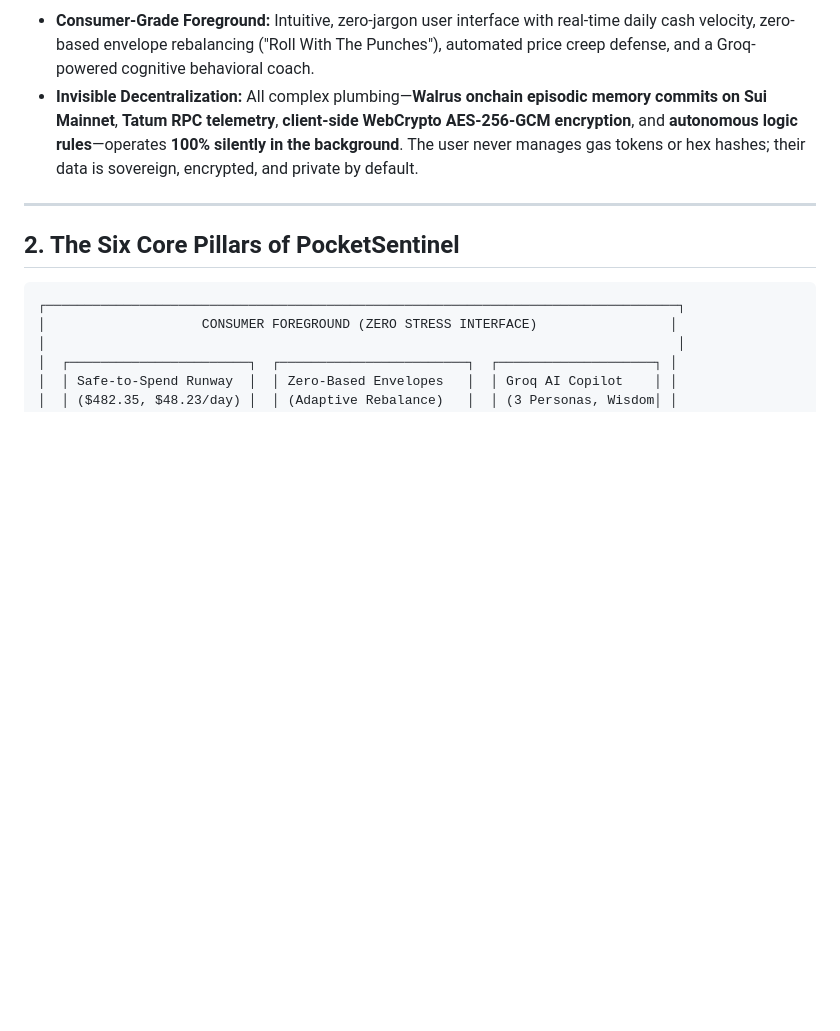
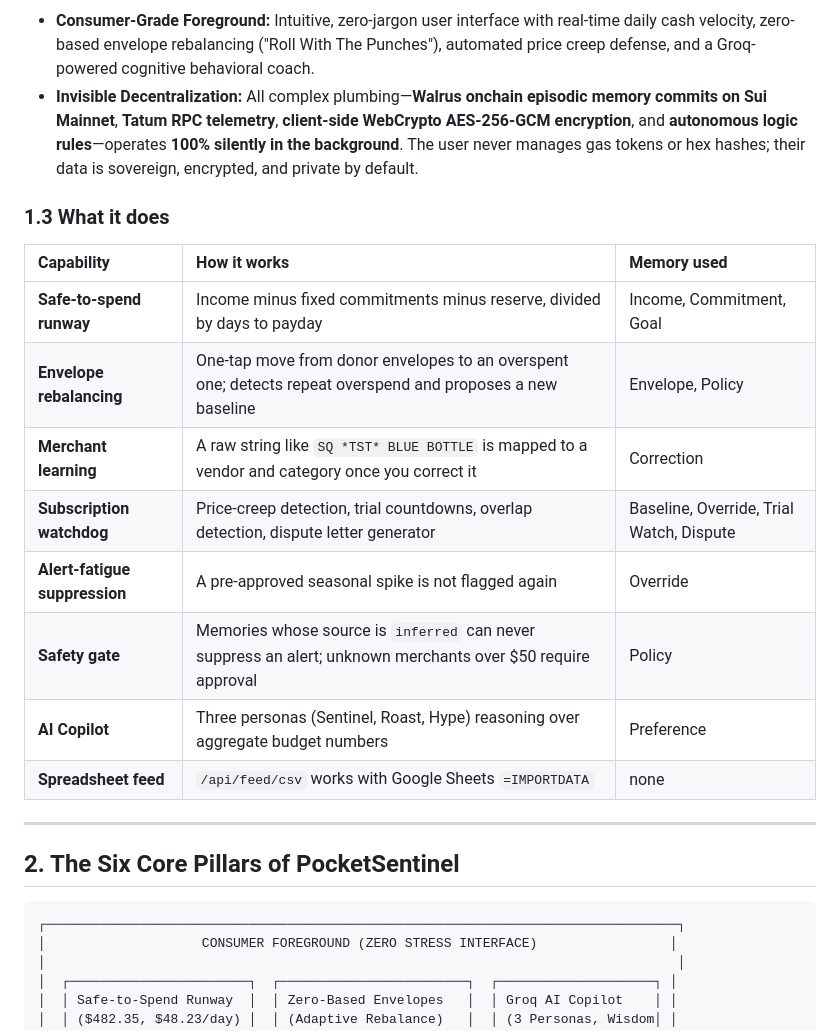
Before and after one commit to Blackwrld04/PocketSentinel, a Markdown page: README.md, the part around the change. GitHub-like rendering; blank space fills up the shorter version.

Commit message:
docs(readme): add What it does capability table

```diff
--- a/README.md
+++ b/README.md
@@ -74,6 +74,20 @@ Meanwhile:
 **PocketSentinel** transforms personal finance from passive retrospection into an **autonomous household financial operating system**:
 * **Consumer-Grade Foreground:** Intuitive, zero-jargon user interface with real-time daily cash velocity, zero-based envelope rebalancing ("Roll With The Punches"), automated price creep defense, and a Groq-powered cognitive behavioral coach.
 * **Invisible Decentralization:** All complex plumbing—**Walrus onchain episodic memory commits on Sui Mainnet**, **Tatum RPC telemetry**, **client-side WebCrypto AES-256-GCM encryption**, and **autonomous logic rules**—operates **100% silently in the background**. The user never manages gas tokens or hex hashes; their data is sovereign, encrypted, and private by default.
+
+<a id="what-it-does"></a>
+### 1.3 What it does
+
+| Capability | How it works | Memory used |
+| :--- | :--- | :--- |
+| **Safe-to-spend runway** | Income minus fixed commitments minus reserve, divided by days to payday | Income, Commitment, Goal |
+| **Envelope rebalancing** | One-tap move from donor envelopes to an overspent one; detects repeat overspend and proposes a new baseline | Envelope, Policy |
+| **Merchant learning** | A raw string like `SQ *TST* BLUE BOTTLE` is mapped to a vendor and category once you correct it | Correction |
+| **Subscription watchdog** | Price-creep detection, trial countdowns, overlap detection, dispute letter generator | Baseline, Override, Trial Watch, Dispute |
+| **Alert-fatigue suppression** | A pre-approved seasonal spike is not flagged again | Override |
+| **Safety gate** | Memories whose source is `inferred` can never suppress an alert; unknown merchants over $50 require approval | Policy |
+| **AI Copilot** | Three personas (Sentinel, Roast, Hype) reasoning over aggregate budget numbers | Preference |
+| **Spreadsheet feed** | `/api/feed/csv` works with Google Sheets `=IMPORTDATA` | none |
 
 ---
 
```
